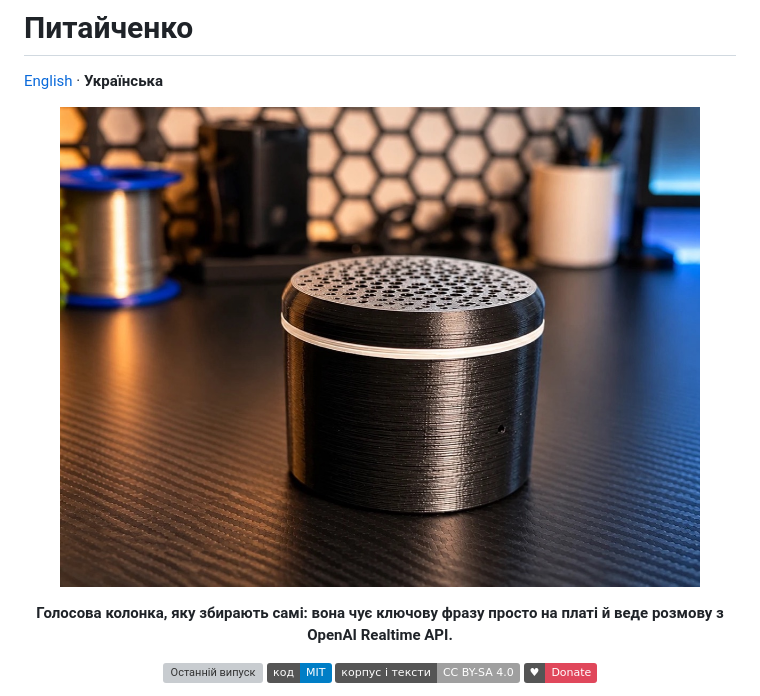
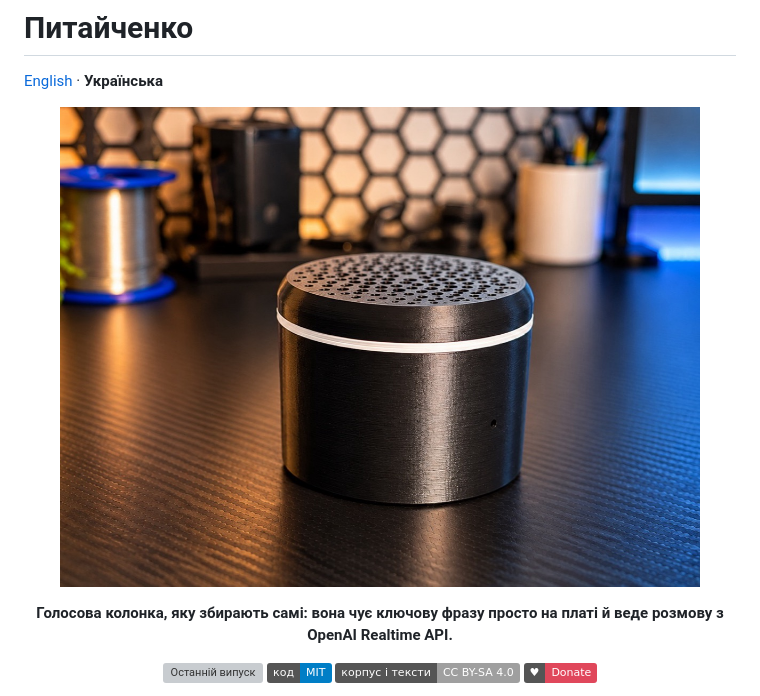
Before and after one commit to feroxes/pytaichenko, a Markdown page: README.uk.md, the part around the change. GitHub-like rendering; pictures changed too: site/assets/photos-v2/pytaichenko.jpg (added), site/assets/photos-v2/speaker.jpg (deleted); badges without logos; grey boxes are pictures that could not be loaded.

```diff
--- a/README.uk.md
+++ b/README.uk.md
@@ -3,7 +3,7 @@
 [English](README.md) · **Українська**
 
 <p align="center">
-  <img src="site/assets/photos-v2/speaker.jpg" width="640" alt="Питайченко на столі: невисокий круглий чорний корпус, верх у дрібних отворах, під ним тонка біла смужка кільця, збоку маленький отвір мікрофона">
+  <img src="site/assets/photos-v2/pytaichenko.jpg" width="640" alt="Питайченко на столі: невисокий круглий чорний корпус, верх у дрібних отворах, під ним тонка біла смужка кільця, збоку маленький отвір мікрофона">
 </p>
 
 <p align="center"><b>Голосова колонка, яку збирають самі: вона чує ключову фразу просто на платі й веде розмову з OpenAI Realtime API.</b></p>
```
Also changed, not shown: README.md (+1 -1 lines), 3 other files.
